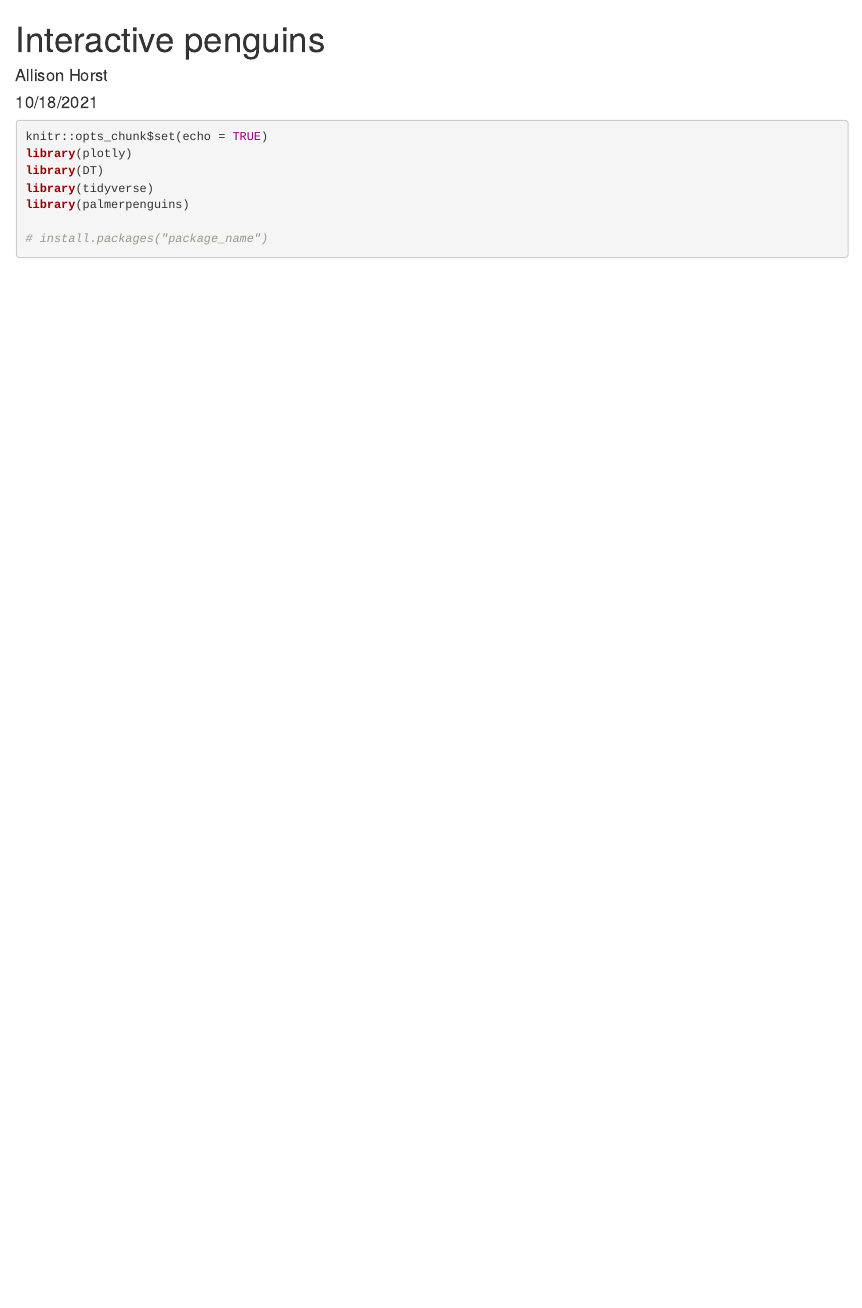
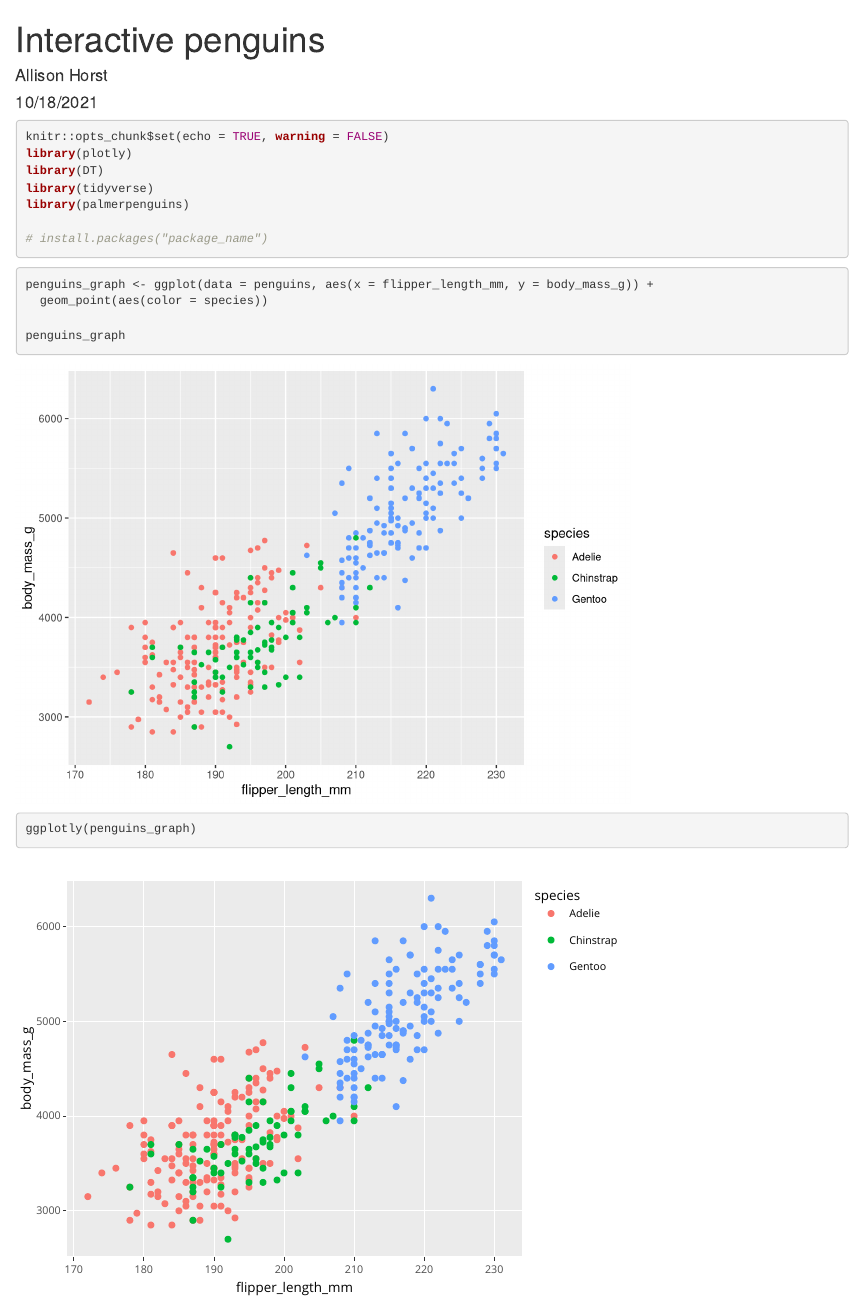
Before and after one commit to allisonhorst/esm206-lab4-part1-ah-delete, an R Markdown document (penguins_interactive.Rmd): the page in a window 1100 px wide, from its top. Rendered offline with R 4.5, knitr and Pandoc, with nearby package versions.

Commit message:
added plotly graph and datatable

````diff
--- a/penguins_interactive.Rmd
+++ b/penguins_interactive.Rmd
@@ -6,7 +6,7 @@ output: html_document
 ---
 
 ```{r setup, include = TRUE, message = FALSE, warning = FALSE}
-knitr::opts_chunk$set(echo = TRUE)
+knitr::opts_chunk$set(echo = TRUE, warning = FALSE)
 library(plotly)
 library(DT)
 library(tidyverse)
@@ -14,3 +14,17 @@ library(palmerpenguins)
 
 # install.packages("package_name")
 ```
+
+```{r}
+penguins_graph <- ggplot(data = penguins, aes(x = flipper_length_mm, y = body_mass_g)) +
+  geom_point(aes(color = species))
+
+penguins_graph
+```
+
+
+```{r}
+ggplotly(penguins_graph)
+```
+
+```{r}
````
Also changed, not shown: penguins_interactive.Rmd (2 more changed lines).
